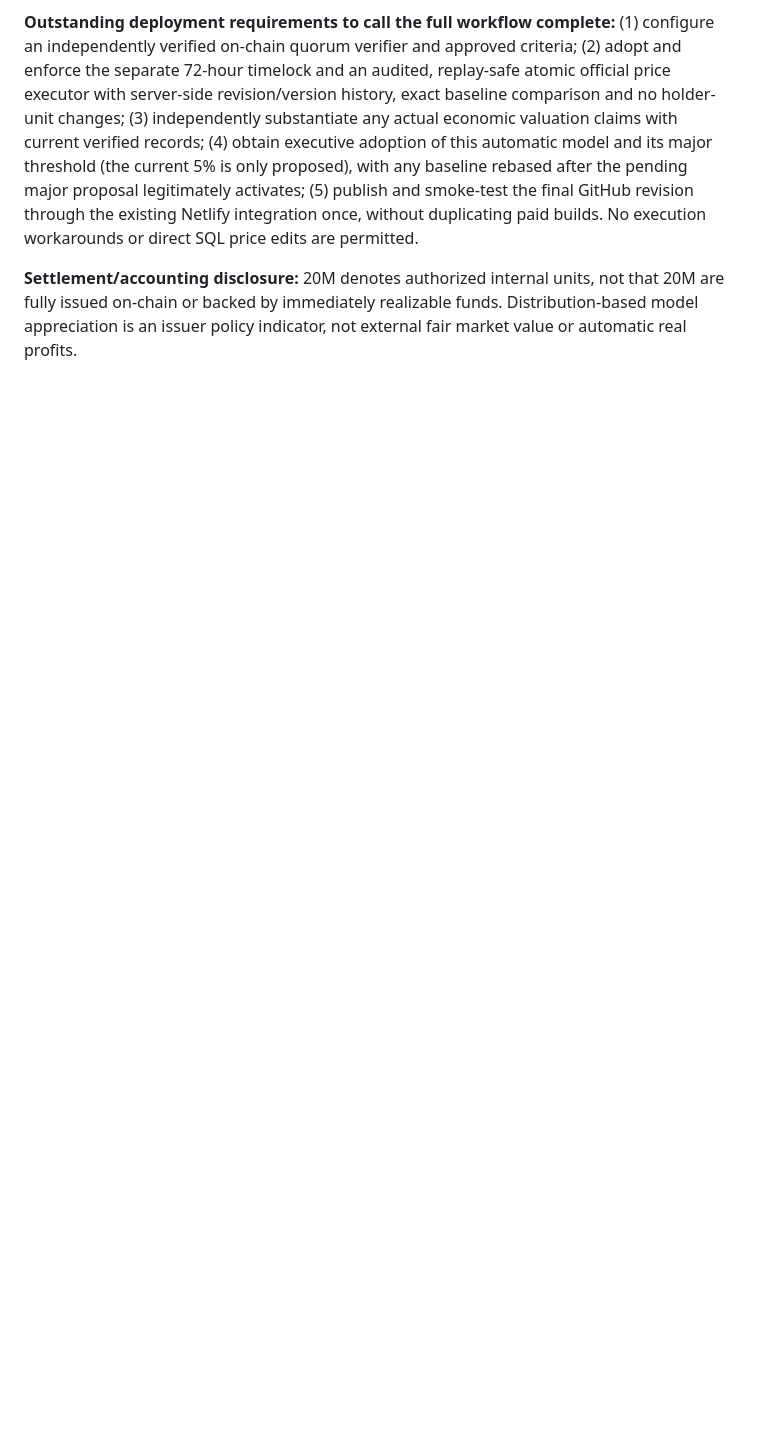
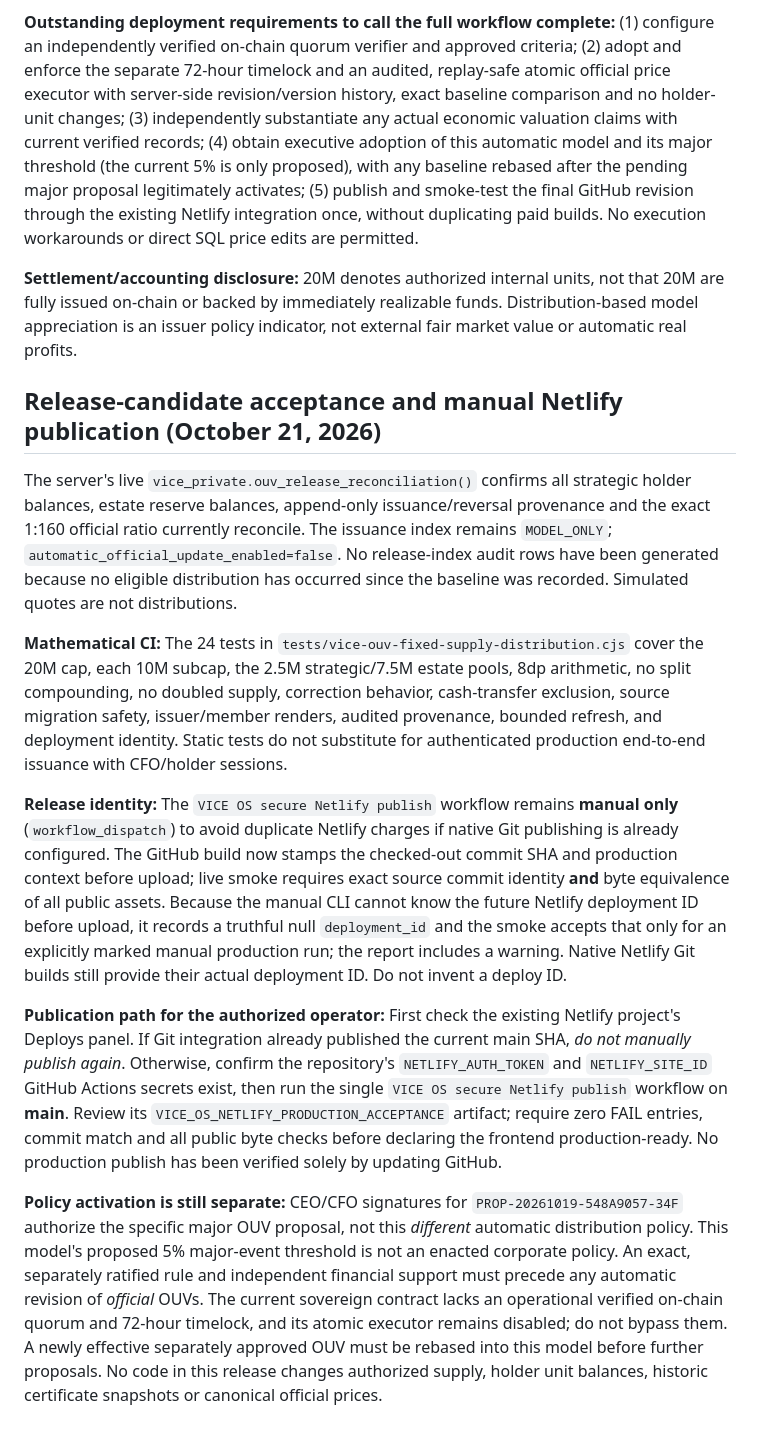
Before and after one commit to KAMAKAHZI/VICE, a Markdown page: docs/governance/VICE_OUV_AUTOMATIC_RELEASE_POLICY_DRAFT.md, the part around the change. Drawn GitHub-style; blank space fills up the shorter version.

Commit message:
Document 24 passed OUV release checks, exact Netlify deploy SHA procedure, and verified remaining governance activation requirements

```diff
--- a/docs/governance/VICE_OUV_AUTOMATIC_RELEASE_POLICY_DRAFT.md
+++ b/docs/governance/VICE_OUV_AUTOMATIC_RELEASE_POLICY_DRAFT.md
@@ -109,3 +109,15 @@ The signed-in holder-specific RPC `vice_ouv_my_reference_snapshot()` discloses o
 **Outstanding deployment requirements to call the full workflow complete:** (1) configure an independently verified on-chain quorum verifier and approved criteria; (2) adopt and enforce the separate 72-hour timelock and an audited, replay-safe atomic official price executor with server-side revision/version history, exact baseline comparison and no holder-unit changes; (3) independently substantiate any actual economic valuation claims with current verified records; (4) obtain executive adoption of this automatic model and its major threshold (the current 5% is only proposed), with any baseline rebased after the pending major proposal legitimately activates; (5) publish and smoke-test the final GitHub revision through the existing Netlify integration once, without duplicating paid builds. No execution workarounds or direct SQL price edits are permitted.
 
 **Settlement/accounting disclosure:** 20M denotes authorized internal units, not that 20M are fully issued on-chain or backed by immediately realizable funds. Distribution-based model appreciation is an issuer policy indicator, not external fair market value or automatic real profits.
+
+## Release-candidate acceptance and manual Netlify publication (October 21, 2026)
+
+The server's live `vice_private.ouv_release_reconciliation()` confirms all strategic holder balances, estate reserve balances, append-only issuance/reversal provenance and the exact 1:160 official ratio currently reconcile. The issuance index remains `MODEL_ONLY`; `automatic_official_update_enabled=false`. No release-index audit rows have been generated because no eligible distribution has occurred since the baseline was recorded. Simulated quotes are not distributions.
+
+**Mathematical CI:** The 24 tests in `tests/vice-ouv-fixed-supply-distribution.cjs` cover the 20M cap, each 10M subcap, the 2.5M strategic/7.5M estate pools, 8dp arithmetic, no split compounding, no doubled supply, correction behavior, cash-transfer exclusion, source migration safety, issuer/member renders, audited provenance, bounded refresh, and deployment identity. Static tests do not substitute for authenticated production end-to-end issuance with CFO/holder sessions.
+
+**Release identity:** The `VICE OS secure Netlify publish` workflow remains **manual only** (`workflow_dispatch`) to avoid duplicate Netlify charges if native Git publishing is already configured. The GitHub build now stamps the checked-out commit SHA and production context before upload; live smoke requires exact source commit identity **and** byte equivalence of all public assets. Because the manual CLI cannot know the future Netlify deployment ID before upload, it records a truthful null `deployment_id` and the smoke accepts that only for an explicitly marked manual production run; the report includes a warning. Native Netlify Git builds still provide their actual deployment ID. Do not invent a deploy ID.
+
+**Publication path for the authorized operator:** First check the existing Netlify project's Deploys panel. If Git integration already published the current main SHA, *do not manually publish again*. Otherwise, confirm the repository's `NETLIFY_AUTH_TOKEN` and `NETLIFY_SITE_ID` GitHub Actions secrets exist, then run the single `VICE OS secure Netlify publish` workflow on **main**. Review its `VICE_OS_NETLIFY_PRODUCTION_ACCEPTANCE` artifact; require zero FAIL entries, commit match and all public byte checks before declaring the frontend production-ready. No production publish has been verified solely by updating GitHub.
+
+**Policy activation is still separate:** CEO/CFO signatures for `PROP-20261019-548A9057-34F` authorize the specific major OUV proposal, not this *different* automatic distribution policy. This model's proposed 5% major-event threshold is not an enacted corporate policy. An exact, separately ratified rule and independent financial support must precede any automatic revision of *official* OUVs. The current sovereign contract lacks an operational verified on-chain quorum and 72-hour timelock, and its atomic executor remains disabled; do not bypass them. A newly effective separately approved OUV must be rebased into this model before further proposals. No code in this release changes authorized supply, holder unit balances, historic certificate snapshots or canonical official prices.
```
